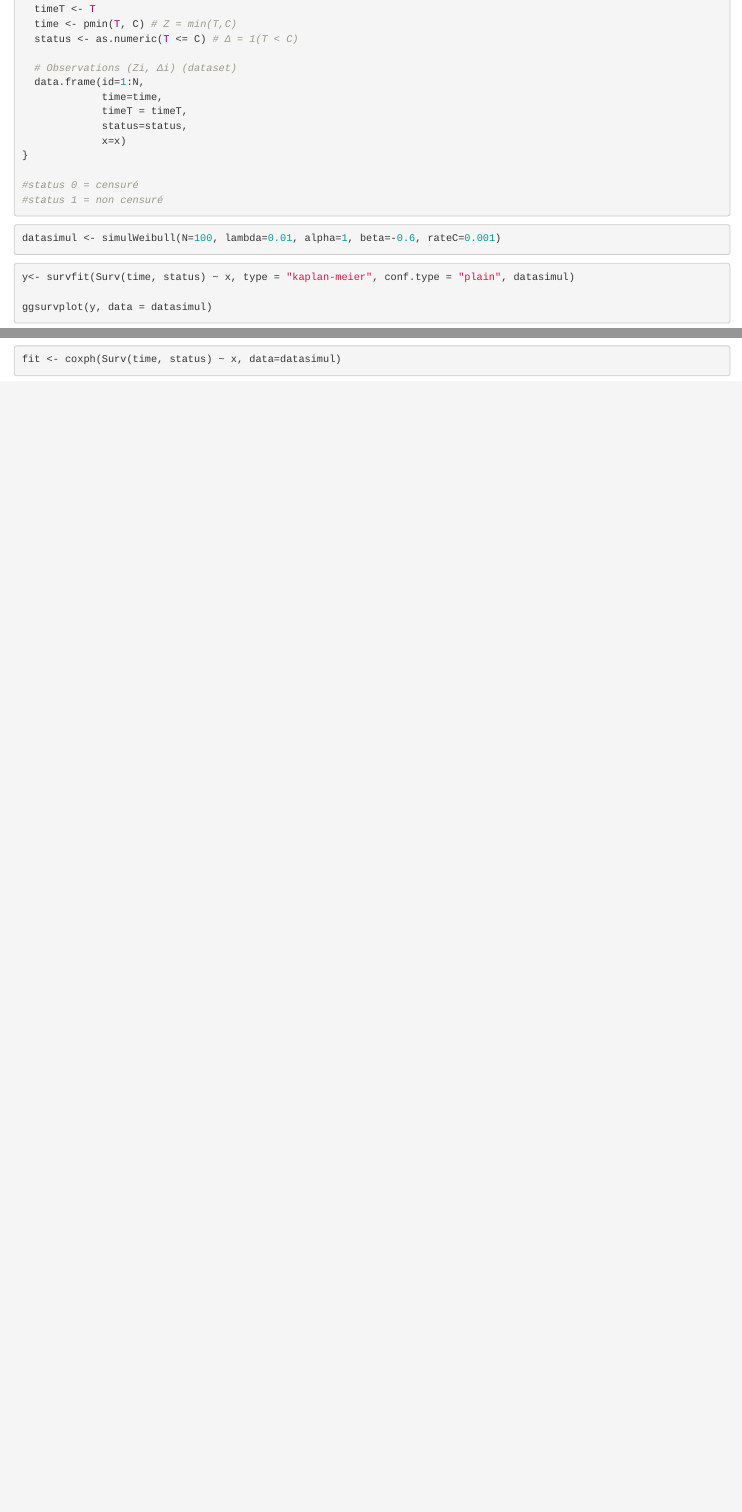
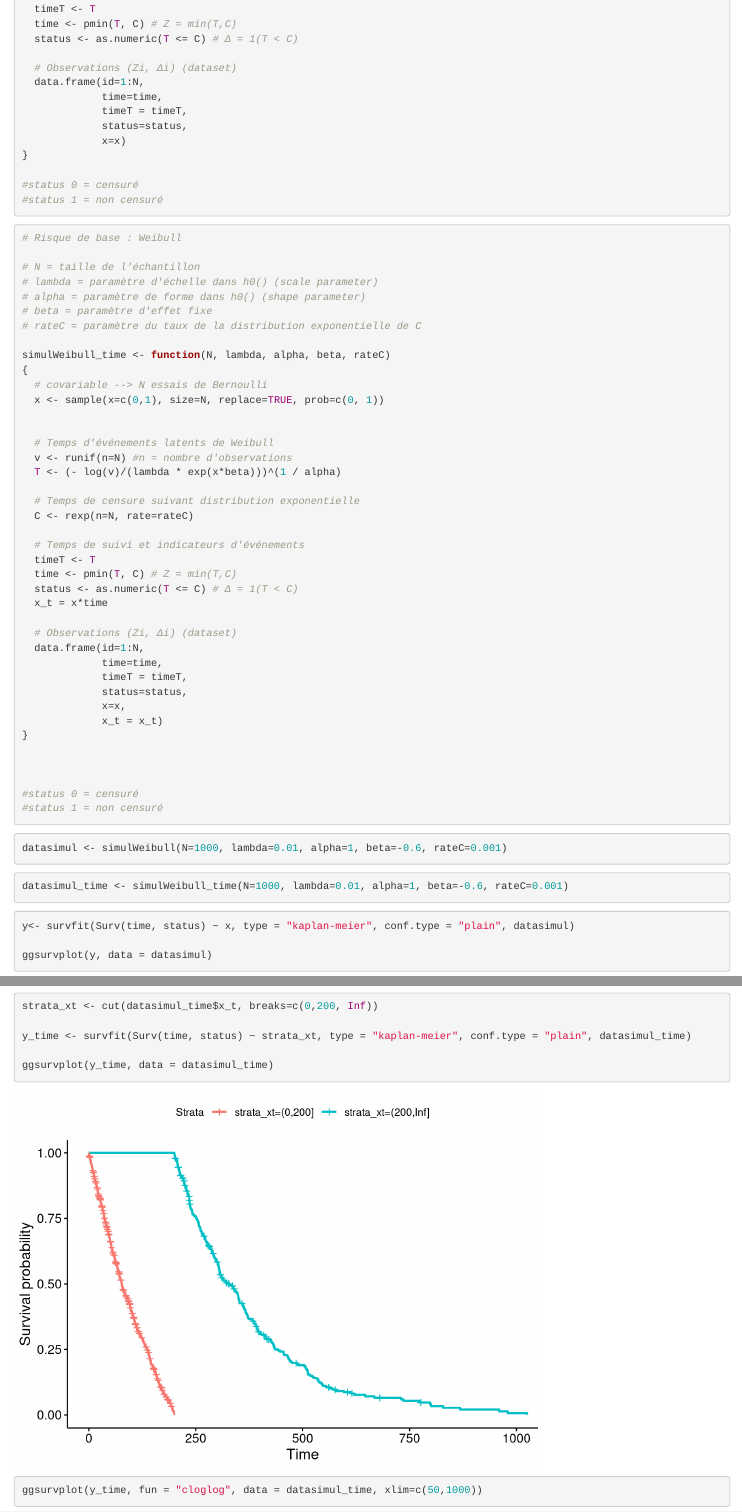
Before and after one commit to AyoubAarab/Projet-M1, an R Markdown document (Simulations_scripts/simulWeibull.Rmd): the page in a window 1100 px wide, from 990 px down, and a second part further down, joined at a grey line. Rendered offline with R 4.5, knitr and Pandoc, with nearby package versions.

Commit message:
Time-varying covariates

````diff
--- a/Simulations_scripts/simulWeibull.Rmd
+++ b/Simulations_scripts/simulWeibull.Rmd
@@ -62,8 +62,62 @@ simulWeibull <- function(N, lambda, alpha, beta, rateC)
 
 ```
 
+
 ```{r}
-datasimul <- simulWeibull(N=100, lambda=0.01, alpha=1, beta=-0.6, rateC=0.001)
+
+# Risque de base : Weibull
+
+# N = taille de l'échantillon
+# lambda = paramètre d'échelle dans h0() (scale parameter)
+# alpha = paramètre de forme dans h0() (shape parameter)
+# beta = paramètre d'effet fixe
+# rateC = paramètre du taux de la distribution exponentielle de C
+
+simulWeibull_time <- function(N, lambda, alpha, beta, rateC)
+{
+  # covariable --> N essais de Bernoulli
+  x <- sample(x=c(0,1), size=N, replace=TRUE, prob=c(0, 1))
+
+
+  # Temps d'événements latents de Weibull
+  v <- runif(n=N) #n = nombre d'observations
+  T <- (- log(v)/(lambda * exp(x*beta)))^(1 / alpha)
+
+  # Temps de censure suivant distribution exponentielle
+  C <- rexp(n=N, rate=rateC)
+
+  # Temps de suivi et indicateurs d'événements
+  timeT <- T
+  time <- pmin(T, C) # Z = min(T,C)
+  status <- as.numeric(T <= C) # Δ = 1(T < C)
+  x_t = x*time
+
+  # Observations (Zi, Δi) (dataset)
+  data.frame(id=1:N,
+             time=time,
+             timeT = timeT,
+             status=status,
+             x=x,
+             x_t = x_t)
+}
+
+
+
+#status 0 = censuré
+#status 1 = non censuré
+
+
+```
+
+
+
+
+```{r}
+datasimul <- simulWeibull(N=1000, lambda=0.01, alpha=1, beta=-0.6, rateC=0.001)
+```
+
+```{r}
+datasimul_time <- simulWeibull_time(N=1000, lambda=0.01, alpha=1, beta=-0.6, rateC=0.001)
 ```
 
 
@@ -77 +132,7 @@ ggsurvplot(y, fun = "cloglog", data = datasimul, xlim=c(50,5000))
 
+strata_xt <- cut(datasimul_time$x_t, breaks=c(0,200, Inf))
+
+y_time <- survfit(Surv(time, status) ~ strata_xt, type = "kaplan-meier", conf.type = "plain", datasimul_time)
+
+ggsurvplot(y_time, data = datasimul_time)
+ggsurvplot(y_time, fun = "cloglog", data = datasimul_time, xlim=c(50,1000))
````
Also changed, not shown: Simulations_scripts/simulWeibull.Rmd (15 more changed lines).
